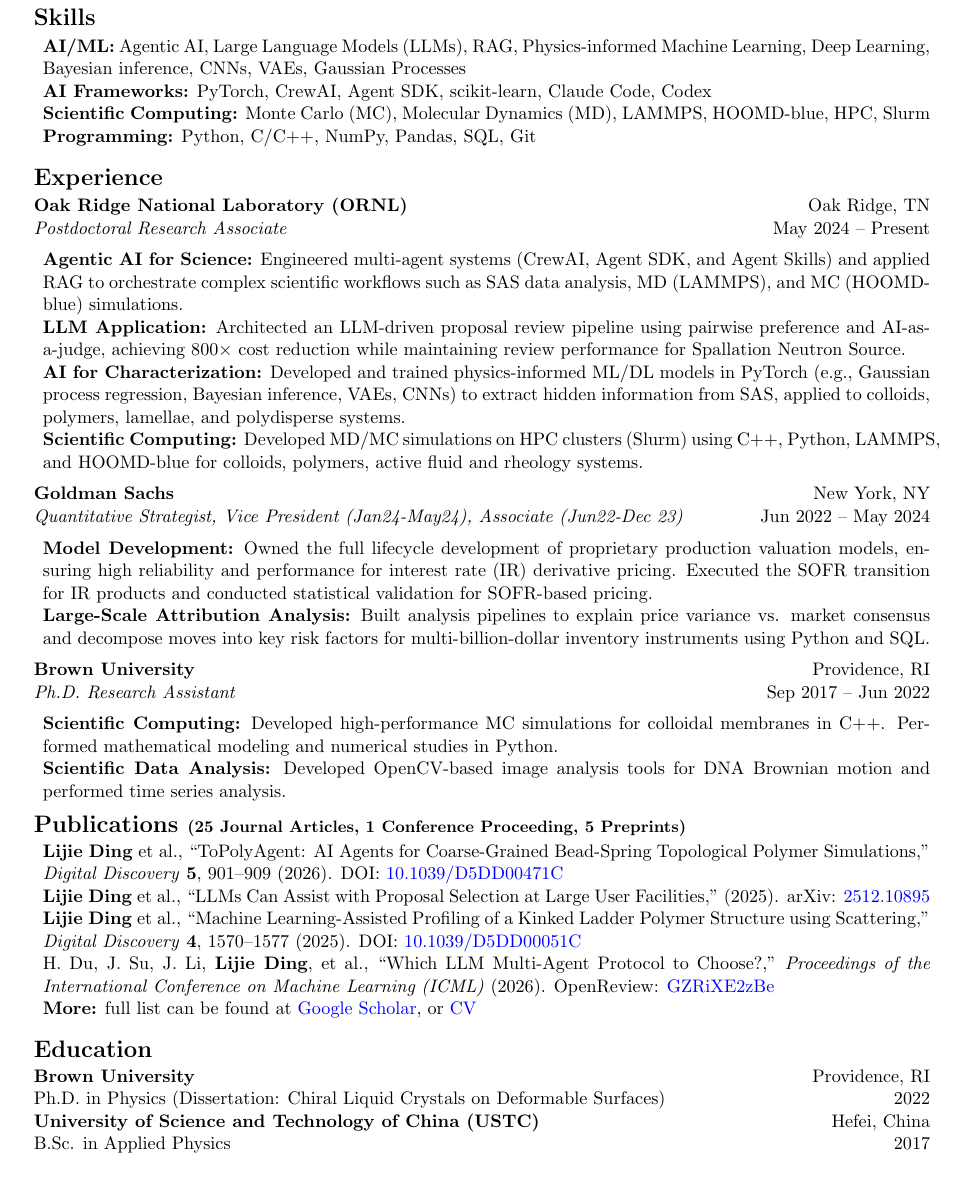
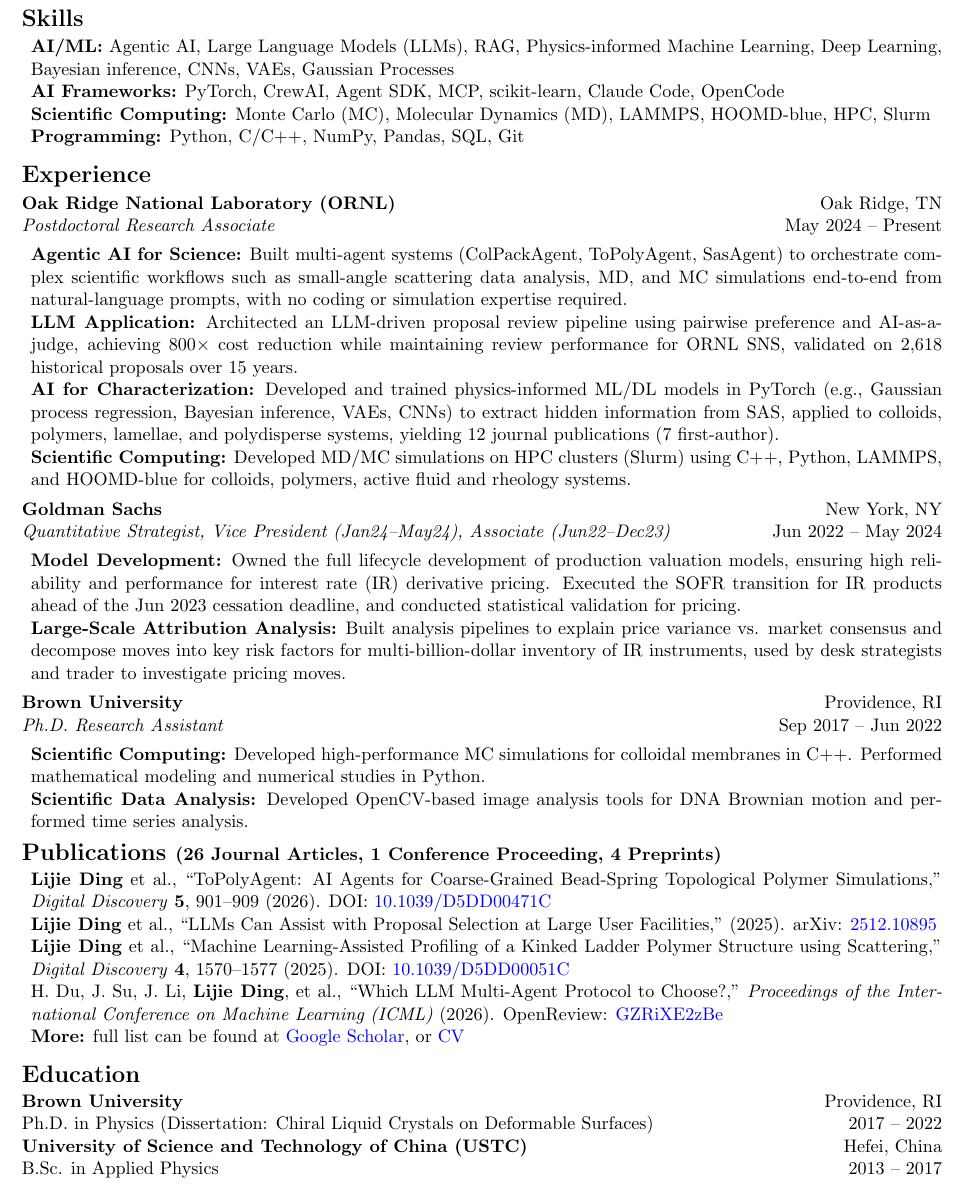
Before and after one commit to ljding94/ljding94.github.io, a LaTeX CV (file/cv_resume/resume_lding.tex): part of the page, cut so that both start at the same text. Compiled offline with pdfLaTeX.

Commit message:
update resume

```diff
--- a/file/cv_resume/resume_lding.tex
+++ b/file/cv_resume/resume_lding.tex
@@ -1,6 +1,6 @@
 \documentclass[11pt,letterpaper]{article}
 \usepackage{array, xcolor, lipsum, bibentry}
-\usepackage[left=0.5in, right=0.5in, top=0.5in, bottom=0.5in]{geometry} % margins
+\usepackage[left=0.4in, right=0.4in, top=0.4in, bottom=0.4in]{geometry} % margins
 \usepackage{enumitem}
 \usepackage{longtable}
 \usepackage{etaremune}
@@ -50,7 +50,7 @@
 \section*{Skills}
 \begin{itemize}[leftmargin=*]
     \item \textbf{AI/ML:} Agentic AI, Large Language Models (LLMs), RAG, Physics-informed Machine Learning, Deep Learning, Bayesian inference, CNNs, VAEs, Gaussian Processes
-    \item \textbf{AI Frameworks:} PyTorch, CrewAI, Agent SDK, scikit-learn, Claude Code, Codex
+    \item \textbf{AI Frameworks:} PyTorch, CrewAI, Agent SDK, MCP, scikit-learn, Claude Code, OpenCode
     \item \textbf{Scientific Computing:} Monte Carlo (MC), Molecular Dynamics (MD), LAMMPS, HOOMD-blue, HPC, Slurm
     \item \textbf{Programming:} Python, C/C++, NumPy, Pandas, SQL, Git
 \end{itemize}
@@ -60,21 +60,22 @@
 \textbf{Oak Ridge National Laboratory (ORNL)} \hfill Oak Ridge, TN \\
 \textit{Postdoctoral Research Associate} \hfill May 2024 -- Present
 \begin{itemize}[leftmargin=*]
-    \item \textbf{Agentic AI for Science:} Engineered multi-agent systems (CrewAI, Agent SDK, and Agent Skills) and applied RAG to orchestrate complex scientific workflows such as SAS data analysis, MD (LAMMPS), and MC (HOOMD-blue) simulations.
+    \item \textbf{Agentic AI for Science:} Built multi-agent systems (ColPackAgent, ToPolyAgent, SasAgent) to orchestrate complex scientific workflows such as small-angle scattering data analysis, MD, and MC simulations end-to-end from natural-language prompts, with no coding or simulation expertise required.
+    %Engineered multi-agent systems (CrewAI, Agent SDK, and Agent Skills) and applied RAG to orchestrate complex scientific workflows such as SAS data analysis, MD (LAMMPS), and MC (HOOMD-blue) simulations.
 
-    \item \textbf{LLM Application:} Architected an LLM-driven proposal review pipeline using pairwise preference and AI-as-a-judge, achieving 800$\times$ cost reduction while maintaining review performance for Spallation Neutron Source.
+    \item \textbf{LLM Application:} Architected an LLM-driven proposal review pipeline using pairwise preference and AI-as-a-judge, achieving 800$\times$ cost reduction while maintaining review performance for ORNL SNS, validated on 2,618 historical proposals over 15 years.
 
-    \item \textbf{AI for Characterization:} Developed and trained physics-informed ML/DL models in PyTorch (e.g., Gaussian process regression, Bayesian inference, VAEs, CNNs) to extract hidden information from SAS, applied to colloids, polymers, lamellae, and polydisperse systems.
+    \item \textbf{AI for Characterization:} Developed and trained physics-informed ML/DL models in PyTorch (e.g., Gaussian process regression, Bayesian inference, VAEs, CNNs) to extract hidden information from SAS, applied to colloids, polymers, lamellae, and polydisperse systems, yielding 12 journal publications (7 first-author).
 
     \item \textbf{Scientific Computing:} Developed MD/MC simulations on HPC clusters (Slurm) using C++, Python, LAMMPS, and HOOMD-blue for colloids, polymers, active fluid and rheology systems.
 \end{itemize}
 
 \textbf{Goldman Sachs} \hfill New York, NY \\
-\textit{Quantitative Strategist, Vice President (Jan24-May24), Associate (Jun22-Dec 23)} \hfill Jun 2022 -- May 2024
+\textit{Quantitative Strategist, Vice President (Jan24--May24), Associate (Jun22--Dec23)} \hfill Jun 2022 -- May 2024
 \begin{itemize}[leftmargin=*]
-    \item \textbf{Model Development:} Owned the full lifecycle development of proprietary production valuation models, ensuring high reliability and performance for interest rate (IR) derivative pricing. Executed the SOFR transition for IR products and conducted statistical validation for SOFR-based pricing.
+    \item \textbf{Model Development:} Owned the full lifecycle development of production valuation models, ensuring high reliability and performance for interest rate (IR) derivative pricing. Executed the SOFR transition for IR products ahead of the Jun 2023 cessation deadline, and conducted statistical validation for pricing.
 
-    \item \textbf{Large-Scale Attribution Analysis:} Built analysis pipelines to explain price variance vs. market consensus and decompose moves into key risk factors for multi-billion-dollar inventory instruments using Python and SQL.
+    \item \textbf{Large-Scale Attribution Analysis:} Built analysis pipelines to explain price variance vs. market consensus and decompose moves into key risk factors for multi-billion-dollar inventory of IR instruments, used by desk strategists and trader to investigate pricing moves.
 \end{itemize}
 
 
@@ -87,7 +88,8 @@
 
 
 % SELECTED PUBLICATIONS
-\section*{Publications \small{(25 Journal Articles, 1 Conference Proceeding, 5 Preprints)}}
+%\section*{Publications \small{(25 Journal Articles, 1 Conference Proceeding, 5 Preprints)}}
+\section*{Publications \normalsize{(26 Journal Articles, 1 Conference Proceeding, 4 Preprints)}}
 \bibliographystyle{plainnat}
 \nobibliography{publication}
 \begin{itemize}[leftmargin=*, label={}]
@@ -101,9 +103,8 @@
 % EDUCATION
 \section*{Education}
 \textbf{Brown University} \hfill Providence, RI \\
-Ph.D. in Physics (Dissertation: Chiral Liquid Crystals on Deformable Surfaces) \hfill 2022 \\
+Ph.D. in Physics (Dissertation: Chiral Liquid Crystals on Deformable Surfaces) \hfill 2017 -- 2022 \\
 \textbf{University of Science and Technology of China (USTC)} \hfill Hefei, China \\
-B.Sc. in Applied Physics \hfill 2017
-
+B.Sc. in Applied Physics \hfill 2013 -- 2017
 
 \end{document}
```
Also changed, not shown: file/cv_resume/resume_lding.pdf, 1 other file.
